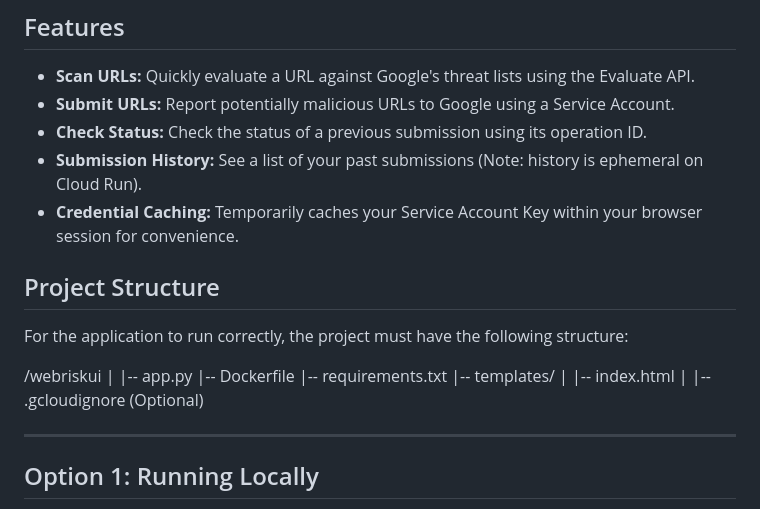
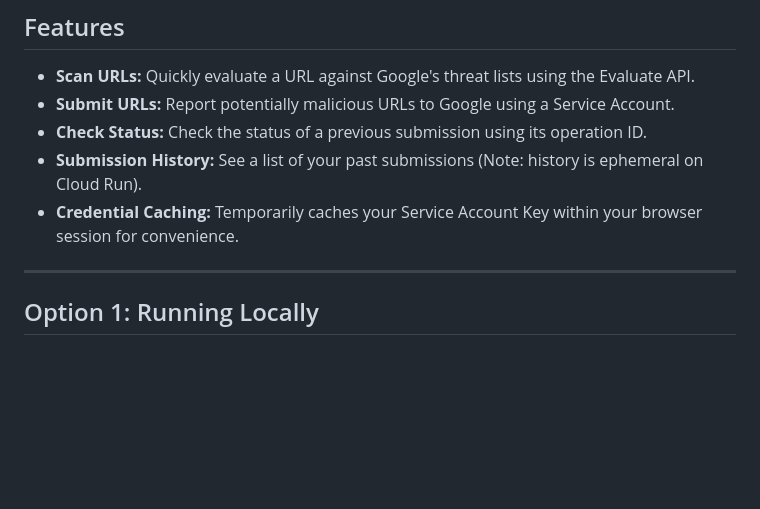
Before and after one commit to acidack/webriskui, a Markdown page: README.md, the part around the change. Rendered like a GitHub page; blank space fills up the shorter version.

```diff
--- a/README.md
+++ b/README.md
@@ -11,20 +11,6 @@ A simple Flask web application for interacting with the Google Cloud Web Risk AP
 * **Check Status:** Check the status of a previous submission using its operation ID.
 * **Submission History:** See a list of your past submissions (Note: history is ephemeral on Cloud Run).
 * **Credential Caching:** Temporarily caches your Service Account Key within your browser session for convenience.
-
-## Project Structure
-
-For the application to run correctly, the project must have the following structure:
-
-/webriskui
-|
-|-- app.py
-|-- Dockerfile
-|-- requirements.txt
-|-- templates/
-|   |-- index.html
-|
-|-- .gcloudignore  (Optional)
 
 
 ---
```
